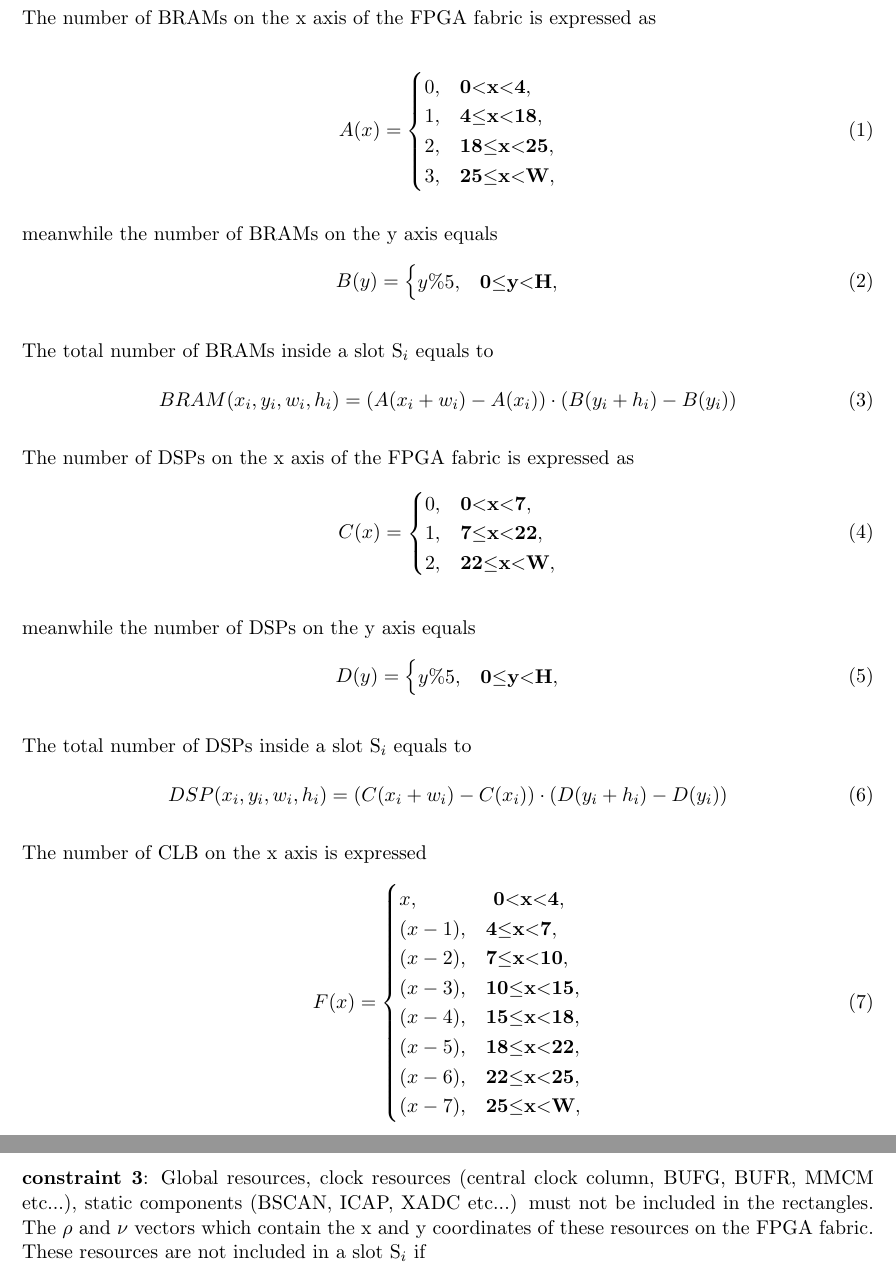
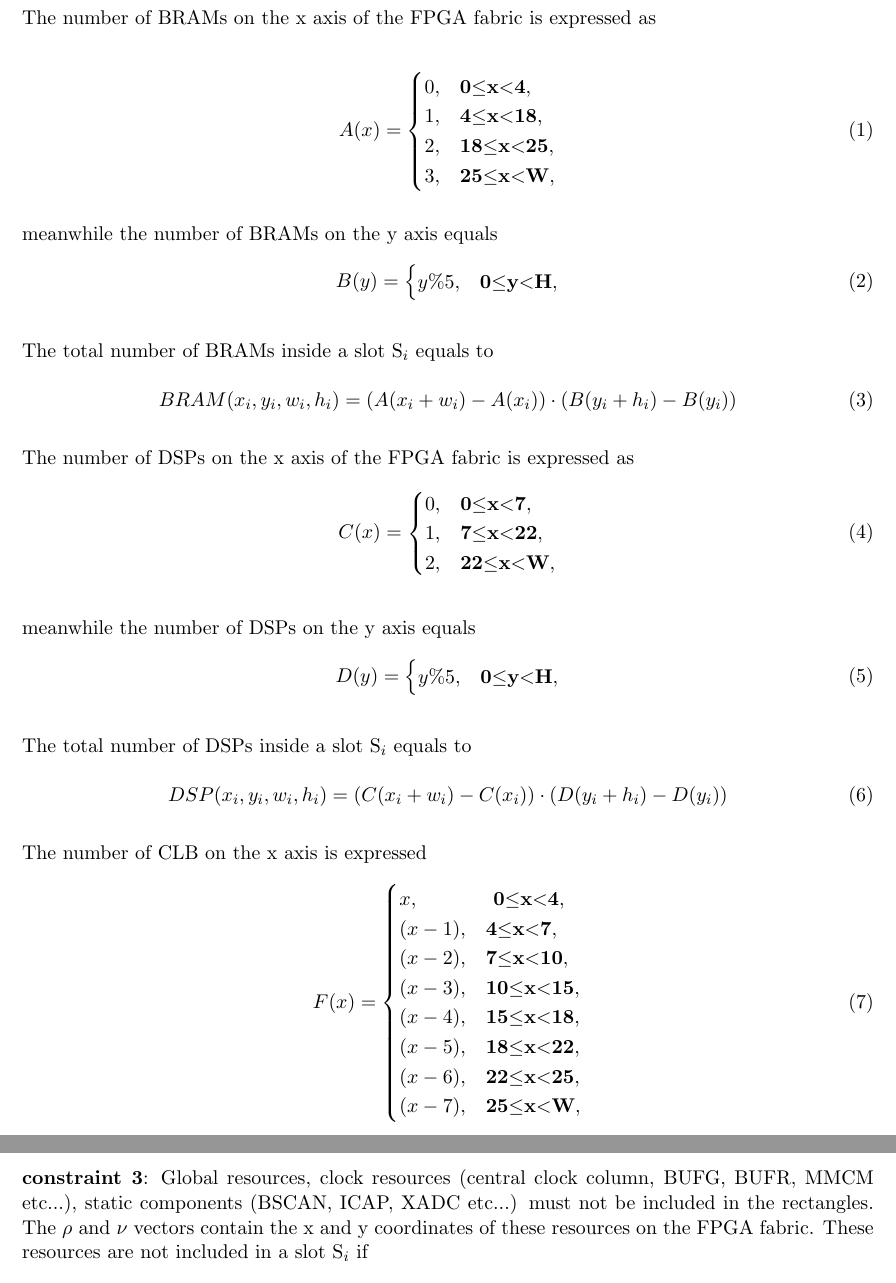
Before and after one commit to biruk-belay/floorplanning, a LaTeX document (paper_notes/notes.tex): two parts of pages 2 and 5 of 5, joined at a grey line, cut so that both start at the same text. Compiled offline with pdfLaTeX.

Commit message:
fixed bug on resource description

```diff
--- a/paper_notes/notes.tex
+++ b/paper_notes/notes.tex
@@ -60,7 +60,7 @@ The number of BRAMs on the x axis of the FPGA fabric is expressed as
 
 \begin{equation}
 A(x) = \begin{cases}
-0, & \textbf{0$<$x$<$4}, \\
+0, & \textbf{0$\leq$x$<$4}, \\
 1, & \textbf{4$\leq$x$<$18}, \\
 2, & \textbf{18$\leq$x$<$25}, \\
 3, & \textbf{25$\leq$x$<$W},
@@ -82,7 +82,7 @@ BRAM(x_i,y_i,w_i,h_i) =  (A(x_i+w_i) - A(x_i)) \cdot (B(y_i+h_i) - B(y_i))
 The number of DSPs on the x axis of the FPGA fabric is expressed as
 \begin{equation}
 C(x) = \begin{cases}
-0, & \textbf{0$<$x$<$7}, \\
+0, & \textbf{0$\leq$x$<$7}, \\
 1, & \textbf{7$\leq$x$<$22}, \\
 2, & \textbf{22$\leq$x$<$W},
 \end{cases}
@@ -104,7 +104,7 @@ DSP(x_i,y_i,w_i,h_i) =  (C(x_i+w_i) - C(x_i)) \cdot (D(y_i+h_i) - D(y_i))
 The number of CLB on the x axis is expressed
 \begin{equation}
 F(x) = \begin{cases}
-x, & \textbf{ 0$<$x$<$4}, \\
+x, & \textbf{ 0$\leq$x$<$4}, \\
 (x-1), & \textbf{4$\leq$x$<$7}, \\
 (x-2), & \textbf{7$\leq$x$<$10}, \\
 (x-3), & \textbf{10$\leq$x$<$15}, \\
@@ -202,7 +202,7 @@ Therefore for N slots on an FPGA it can be said that slot S$_i$ faces no interfe
 \sum_{k=1}^{N-1} \Delta_{ik} = 0
 \end{equation}
 
-\textbf{constraint 3}: Global resources, clock resources (central clock column, BUFG, BUFR, MMCM etc...), static components (BSCAN, ICAP, XADC etc...) must not be included in the rectangles. The $\rho$ and $\nu$ vectors which contain the x and y coordinates of these resources on the FPGA fabric. These resources are not included in a slot S$_i$ if
+\textbf{constraint 3}: Global resources, clock resources (central clock column, BUFG, BUFR, MMCM etc...), static components (BSCAN, ICAP, XADC etc...) must not be included in the rectangles. The $\rho$ and $\nu$ vectors contain the x and y coordinates of these resources on the FPGA fabric. These resources are not included in a slot S$_i$ if
 \begin{equation}
 \begin{split}
 (x_i, x_i+w_i) \notin \rho \\
```
